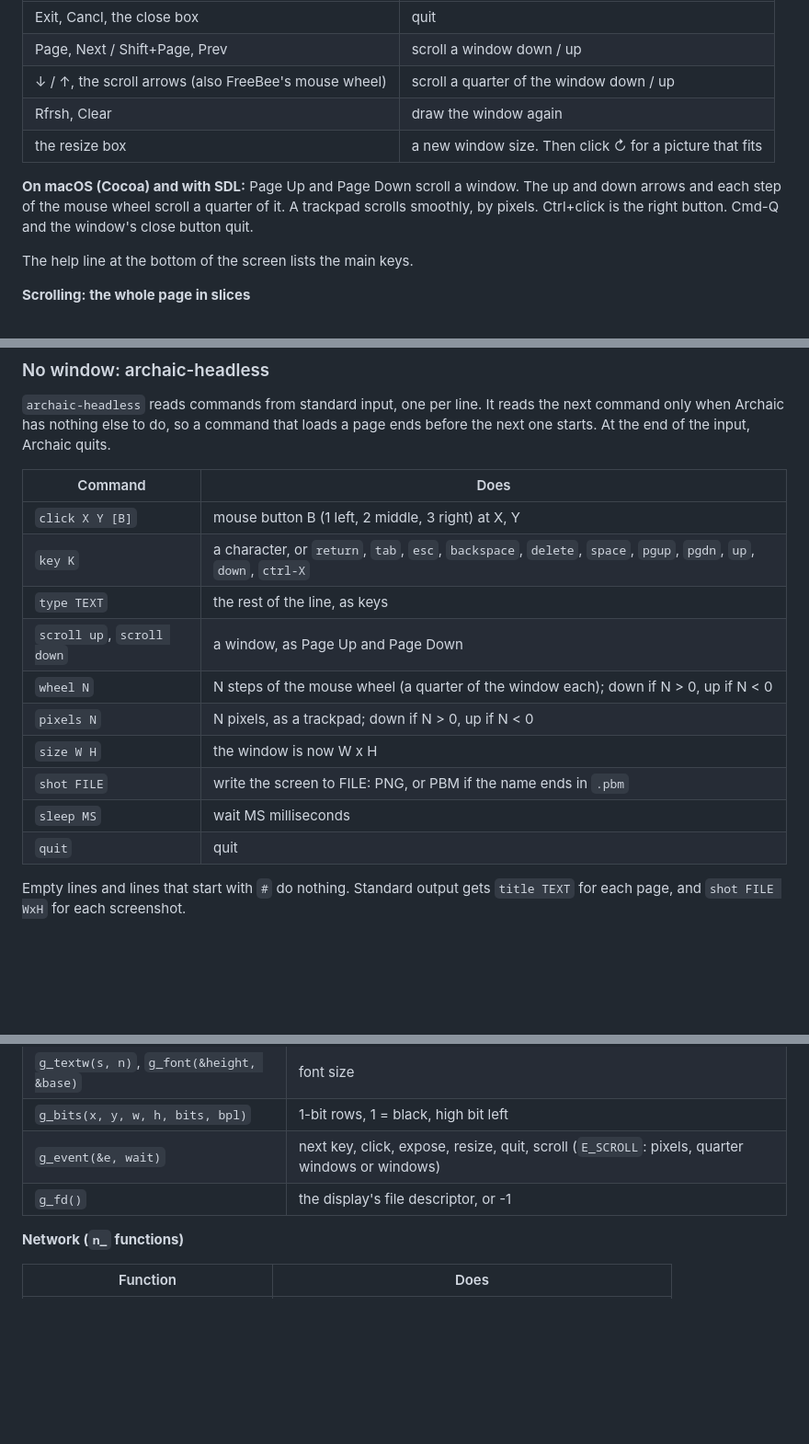
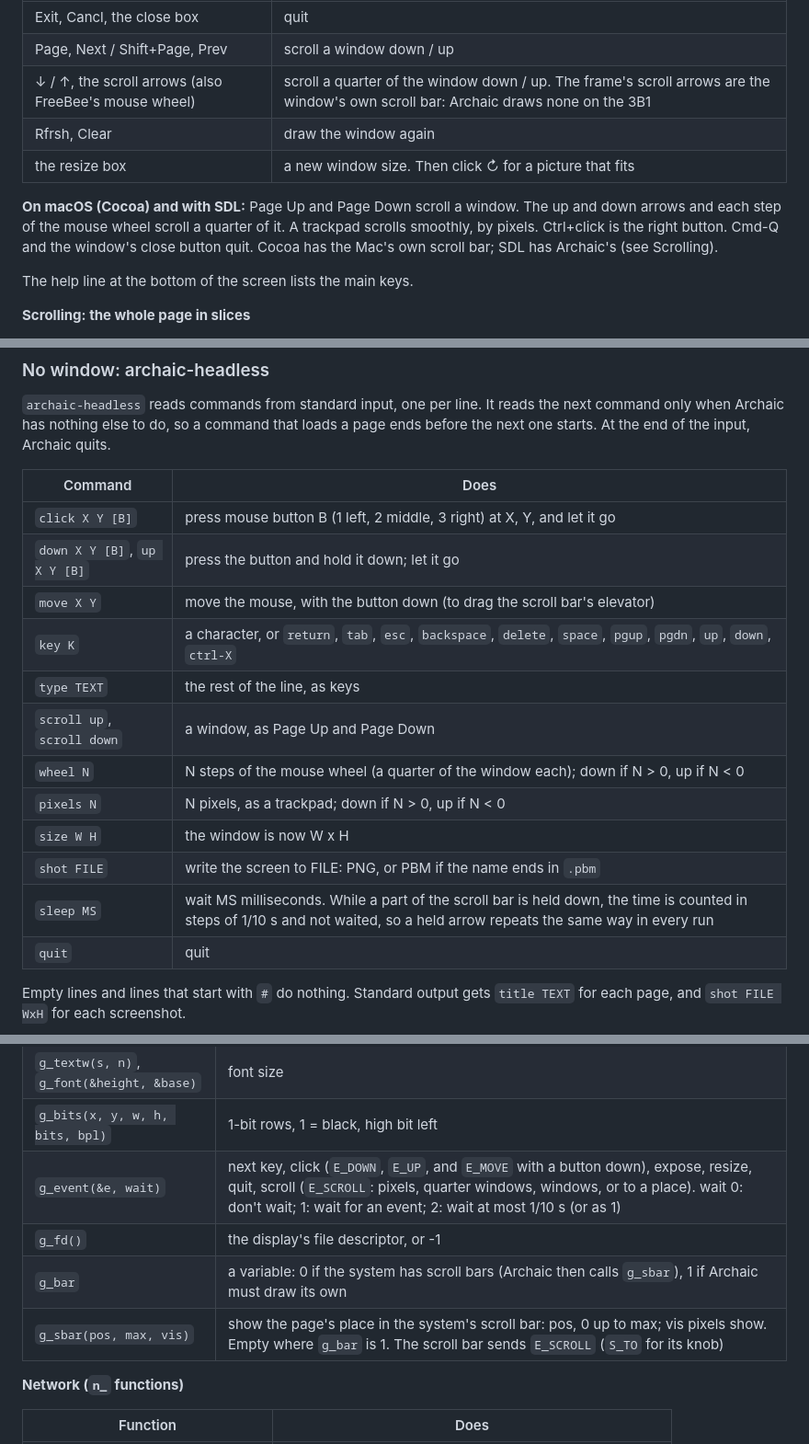
Before and after one commit to tenox7/archaic, a Markdown page: README.md, 3 parts joined by grey strips. Shown at 92% size. Rendered like a GitHub page; blank space fills up the shorter version.

```diff
--- a/README.md
+++ b/README.md
@@ -160,7 +161,7 @@ press Return (WRP types it into the page), then click ↵ if the page needs Ente
 |---|---|
 | Exit, Cancl, the close box | quit |
 | Page, Next / Shift+Page, Prev | scroll a window down / up |
-| ↓ / ↑, the scroll arrows (also FreeBee's mouse wheel) | scroll a quarter of the window down / up |
+| ↓ / ↑, the scroll arrows (also FreeBee's mouse wheel) | scroll a quarter of the window down / up. The frame's scroll arrows are the window's own scroll bar: Archaic draws none on the 3B1 |
 | Rfrsh, Clear | draw the window again |
 | the resize box | a new window size. Then click ↻ for a picture that fits |
 
@@ -168,6 +169,7 @@ press Return (WRP types it into the page), then click ↵ if the page needs Ente
 The up and down arrows and each step of the mouse wheel scroll a quarter of it.
 A trackpad scrolls smoothly, by pixels. Ctrl+click is the right button.
 Cmd-Q and the window's close button quit.
+Cocoa has the Mac's own scroll bar; SDL has Archaic's (see Scrolling).
 
 The help line at the bottom of the screen lists the main keys.
 
@@ -257,7 +282,9 @@ At the end of the input, Archaic quits.
 
 | Command | Does |
 |---|---|
-| `click X Y [B]` | mouse button B (1 left, 2 middle, 3 right) at X, Y |
+| `click X Y [B]` | press mouse button B (1 left, 2 middle, 3 right) at X, Y, and let it go |
+| `down X Y [B]`, `up X Y [B]` | press the button and hold it down; let it go |
+| `move X Y` | move the mouse, with the button down (to drag the scroll bar's elevator) |
 | `key K` | a character, or `return`, `tab`, `esc`, `backspace`, `delete`, `space`, `pgup`, `pgdn`, `up`, `down`, `ctrl-X` |
 | `type TEXT` | the rest of the line, as keys |
 | `scroll up`, `scroll down` | a window, as Page Up and Page Down |
@@ -265,7 +292,7 @@ At the end of the input, Archaic quits.
 | `pixels N` | N pixels, as a trackpad; down if N > 0, up if N < 0 |
 | `size W H` | the window is now W x H |
 | `shot FILE` | write the screen to FILE: PNG, or PBM if the name ends in `.pbm` |
-| `sleep MS` | wait MS milliseconds |
+| `sleep MS` | wait MS milliseconds. While a part of the scroll bar is held down, the time is counted in steps of 1/10 s and not waited, so a held arrow repeats the same way in every run |
 | `quit` | quit |
 
 Empty lines and lines that start with `#` do nothing. Standard output gets
@@ -562,8 +595,10 @@ A port is **one display file** and **one network file**.
 | `g_text(x, y, s, n, inv)` | n characters, x, y = top left |
 | `g_textw(s, n)`, `g_font(&height, &base)` | font size |
 | `g_bits(x, y, w, h, bits, bpl)` | 1-bit rows, 1 = black, high bit left |
-| `g_event(&e, wait)` | next key, click, expose, resize, quit, scroll (`E_SCROLL`: pixels, quarter windows or windows) |
+| `g_event(&e, wait)` | next key, click (`E_DOWN`, `E_UP`, and `E_MOVE` with a button down), expose, resize, quit, scroll (`E_SCROLL`: pixels, quarter windows, windows, or to a place). wait 0: don't wait; 1: wait for an event; 2: wait at most 1/10 s (or as 1) |
 | `g_fd()` | the display's file descriptor, or -1 |
+| `g_bar` | a variable: 0 if the system has scroll bars (Archaic then calls `g_sbar`), 1 if Archaic must draw its own |
+| `g_sbar(pos, max, vis)` | show the page's place in the system's scroll bar: pos, 0 up to max; vis pixels show. Empty where `g_bar` is 1. The scroll bar sends `E_SCROLL` (`S_TO` for its knob) |
 
 **Network (`n_` functions)**
 
```
Also changed, not shown: other parts of README.md (+31 -1 lines), screenshots/scrollbar.png (added), 9 other files.
